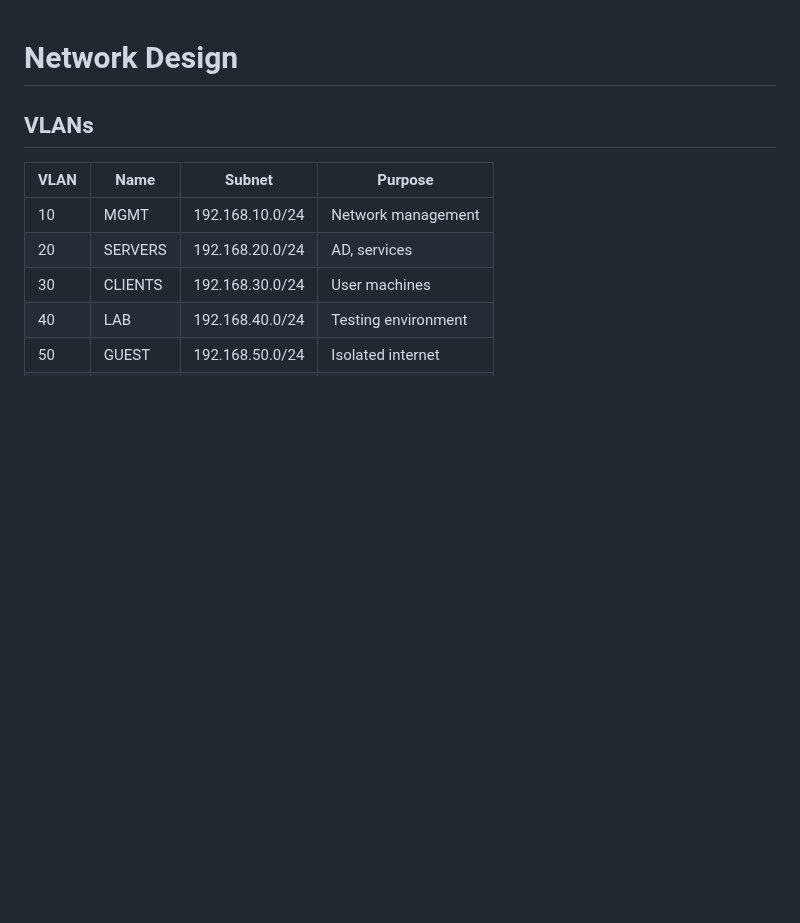
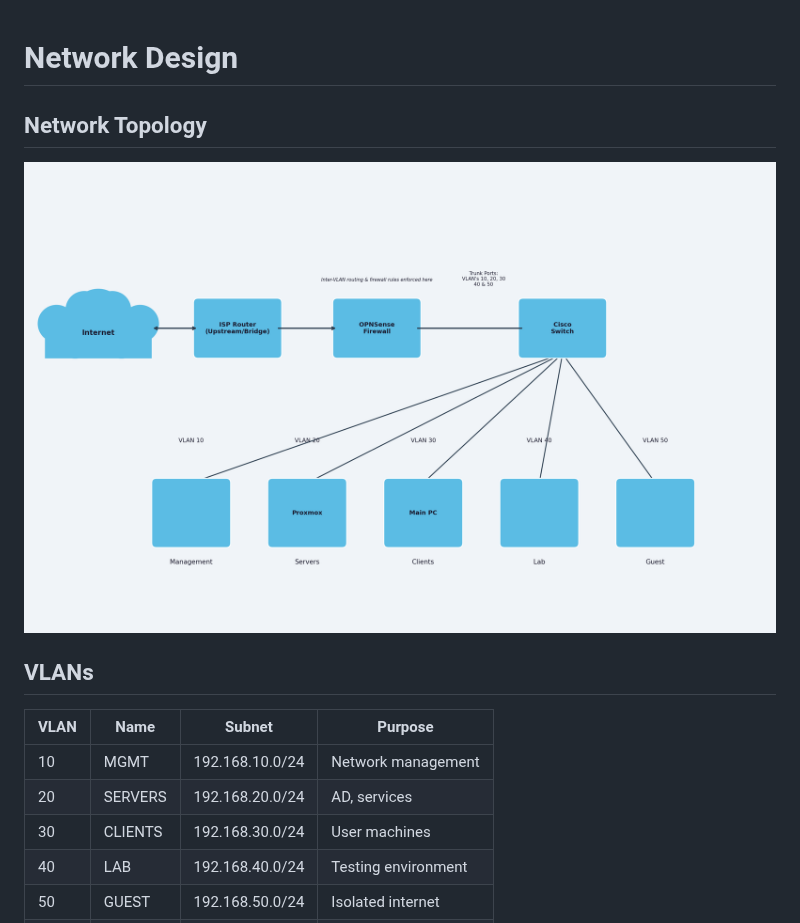
Before and after one commit to Smudge72/home-lab-infrastructure, a Markdown page: Network-Design/Network-Design.md, the part around the change. Rendered like a GitHub page; pictures changed too: Network-Design/diagram.png; blank space fills up the shorter version.

```diff
--- a/Network-Design/Network-Design.md
+++ b/Network-Design/Network-Design.md
@@ -1,4 +1,8 @@
 # Network Design
+
+## Network Topology
+
+![Network Diagram](diagram.png)
 
 ## VLANs
 
```
Also changed, not shown: README.md (+3 -1 lines).
